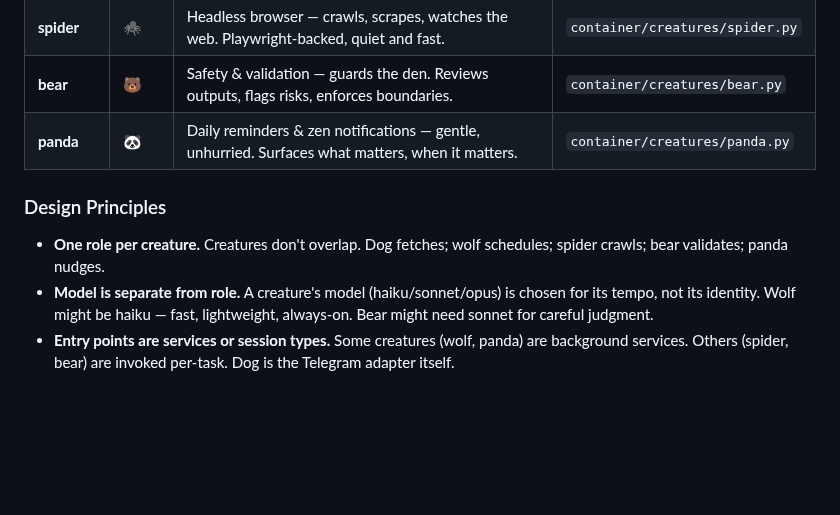
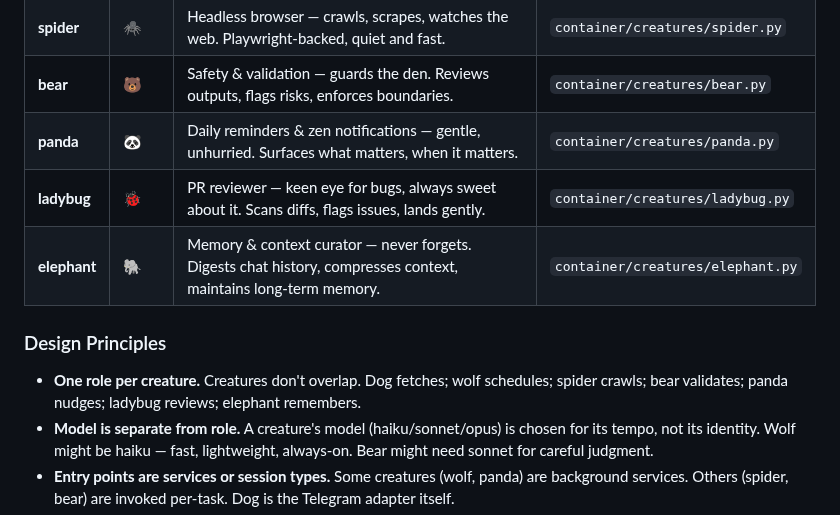
Before and after one commit to jerpint/woltspace, a Markdown page: ROADMAP.md, the part around the change. Drawn GitHub-style; blank space fills up the shorter version.

Commit message:
Add ladybug 🐞 and elephant 🐘 to planned creature roster
Co-Authored-By: Claude Opus 4.6 <noreply@anthropic.com>

```diff
--- a/ROADMAP.md
+++ b/ROADMAP.md
@@ -173,10 +173,12 @@ The colony is expanding. Each creature has a single, clear role. Not all are bui
 | **spider** | 🕷️ | Headless browser — crawls, scrapes, watches the web. Playwright-backed, quiet and fast. | `container/creatures/spider.py` |
 | **bear** | 🐻 | Safety & validation — guards the den. Reviews outputs, flags risks, enforces boundaries. | `container/creatures/bear.py` |
 | **panda** | 🐼 | Daily reminders & zen notifications — gentle, unhurried. Surfaces what matters, when it matters. | `container/creatures/panda.py` |
+| **ladybug** | 🐞 | PR reviewer — keen eye for bugs, always sweet about it. Scans diffs, flags issues, lands gently. | `container/creatures/ladybug.py` |
+| **elephant** | 🐘 | Memory & context curator — never forgets. Digests chat history, compresses context, maintains long-term memory. | `container/creatures/elephant.py` |
 
 ### Design Principles
 
-- **One role per creature.** Creatures don't overlap. Dog fetches; wolf schedules; spider crawls; bear validates; panda nudges.
+- **One role per creature.** Creatures don't overlap. Dog fetches; wolf schedules; spider crawls; bear validates; panda nudges; ladybug reviews; elephant remembers.
 - **Model is separate from role.** A creature's model (haiku/sonnet/opus) is chosen for its tempo, not its identity. Wolf might be haiku — fast, lightweight, always-on. Bear might need sonnet for careful judgment.
 - **Entry points are services or session types.** Some creatures (wolf, panda) are background services. Others (spider, bear) are invoked per-task. Dog is the Telegram adapter itself.
 - **Creatures share the registry.** All sessions — regardless of creature — write to `.state/registry/`. Routing, status, and wolt are creature-agnostic fields.
```
